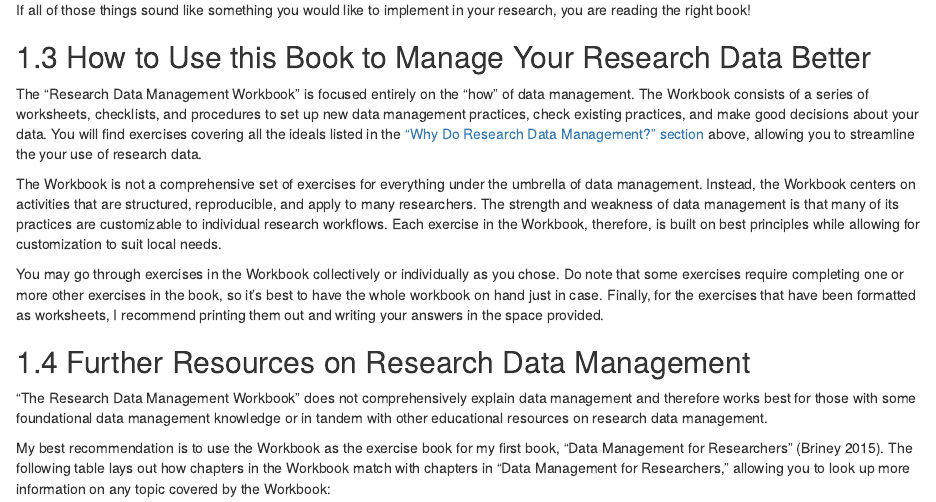
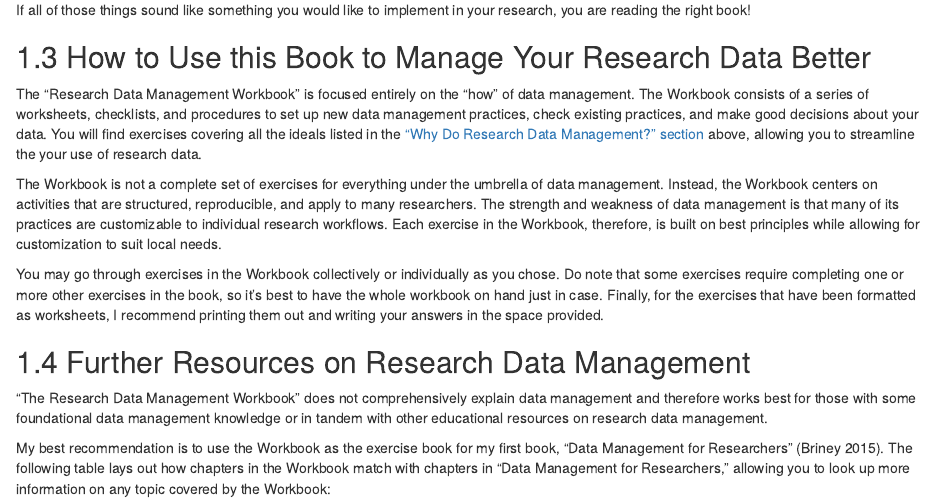
Before and after one commit to caltechlibrary/RDMworkbook, an R Markdown document (01-intro.Rmd): the page in a window 1100 px wide, from 510 px down. Rendered offline with R 4.5, knitr and Pandoc, with nearby package versions; drawn as R Markdown's standard HTML page in place of the format the file asks for.

Commit message:
Light editing

```diff
--- a/01-intro.Rmd
+++ b/01-intro.Rmd
@@ -27,7 +27,7 @@ If all of those things sound like something you would like to implement in your
 
 The “Research Data Management Workbook” is focused entirely on the “how” of data management. The Workbook consists of a series of worksheets, checklists, and procedures to set up new data management practices, check existing practices, and make good decisions about your data. You will find exercises covering all the ideals listed in the [“Why Do Research Data Management?” section](#why-rdm) above, allowing you to streamline the your use of research data.
 
-The Workbook is not a comprehensive set of exercises for everything under the umbrella of data management. Instead, the Workbook centers on activities that are structured, reproducible, and apply to many researchers. The strength and weakness of data management is that many of its practices are customizable to individual research workflows. Each exercise in the Workbook, therefore, is built on best principles while allowing for customization to suit local needs.
+The Workbook is not a complete set of exercises for everything under the umbrella of data management. Instead, the Workbook centers on activities that are structured, reproducible, and apply to many researchers. The strength and weakness of data management is that many of its practices are customizable to individual research workflows. Each exercise in the Workbook, therefore, is built on best principles while allowing for customization to suit local needs.
 
 You may go through exercises in the Workbook collectively or individually as you chose. Do note that some exercises require completing one or more other exercises in the book, so it’s best to have the whole workbook on hand just in case. Finally, for the exercises that have been formatted as worksheets, I recommend printing them out and writing your answers in the space provided.
 
```
